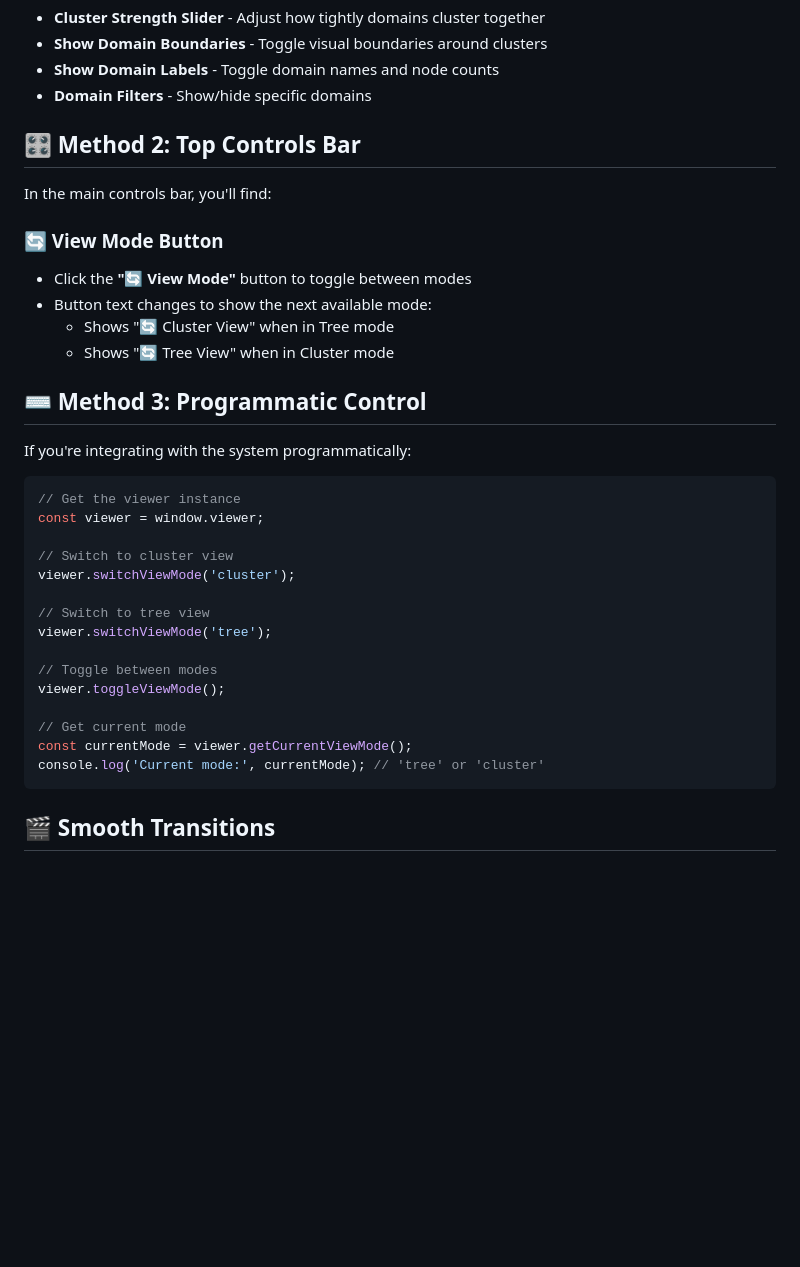
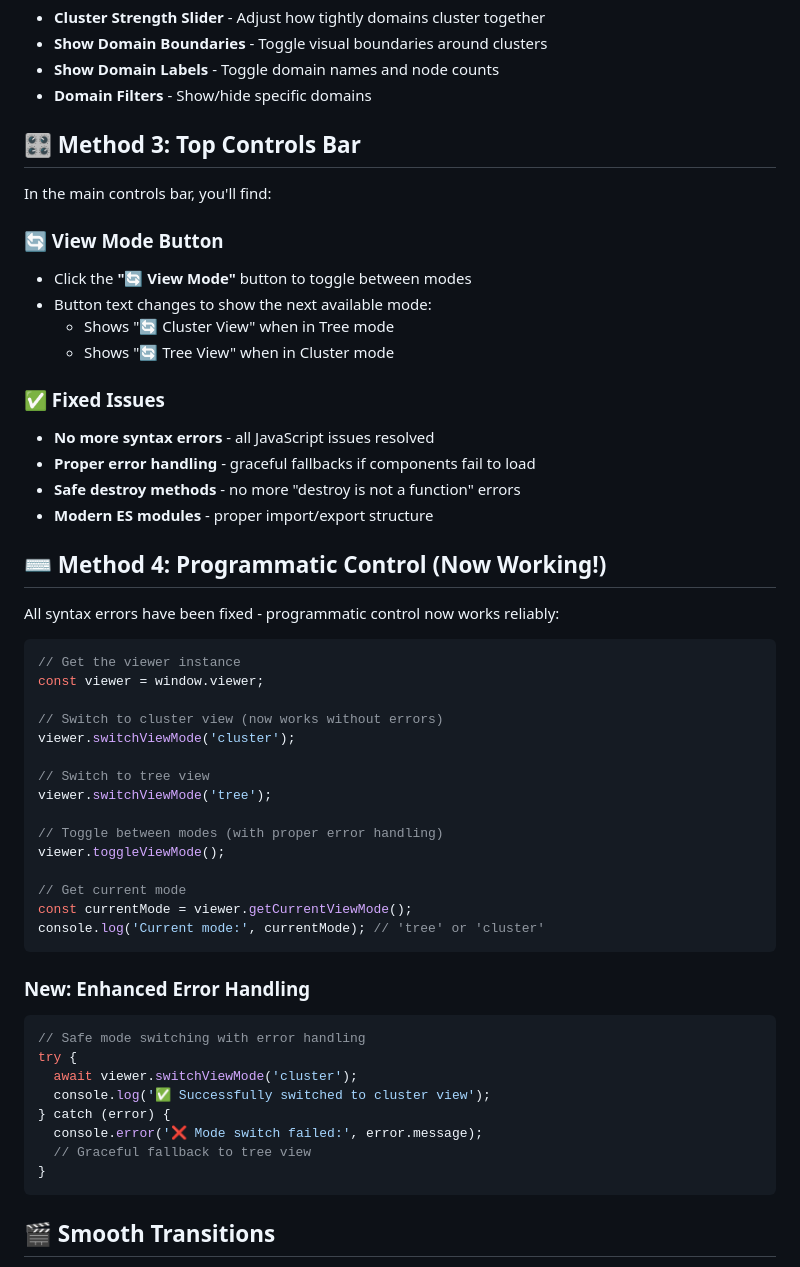
Before and after one commit to jwt625/TabTreeTracker, a Markdown page: docs/003-view-mode-switching-guide.md, the part around one of its changes. GitHub-like rendering; blank space fills up the shorter version.

````diff
--- a/docs/003-view-mode-switching-guide.md
+++ b/docs/003-view-mode-switching-guide.md
@@ -31,7 +63,7 @@ When you open the TabTreeTracker viewer, you'll see a **Cluster Controls Panel**
 - **Show Domain Labels** - Toggle domain names and node counts
 - **Domain Filters** - Show/hide specific domains
 
-## 🎛️ **Method 2: Top Controls Bar**
+## 🎛️ **Method 3: Top Controls Bar**
 
 In the main controls bar, you'll find:
 
@@ -41,26 +73,44 @@ In the main controls bar, you'll find:
   - Shows "🔄 Cluster View" when in Tree mode
   - Shows "🔄 Tree View" when in Cluster mode
 
-## ⌨️ **Method 3: Programmatic Control**
+### **✅ Fixed Issues**
+- **No more syntax errors** - all JavaScript issues resolved
+- **Proper error handling** - graceful fallbacks if components fail to load
+- **Safe destroy methods** - no more "destroy is not a function" errors
+- **Modern ES modules** - proper import/export structure
 
-If you're integrating with the system programmatically:
+## ⌨️ **Method 4: Programmatic Control (Now Working!)**
+
+All syntax errors have been fixed - programmatic control now works reliably:
 
 ```javascript
 // Get the viewer instance
 const viewer = window.viewer;
 
-// Switch to cluster view
+// Switch to cluster view (now works without errors)
 viewer.switchViewMode('cluster');
 
 // Switch to tree view
 viewer.switchViewMode('tree');
 
-// Toggle between modes
+// Toggle between modes (with proper error handling)
 viewer.toggleViewMode();
 
 // Get current mode
 const currentMode = viewer.getCurrentViewMode();
 console.log('Current mode:', currentMode); // 'tree' or 'cluster'
+```
+
+### **New: Enhanced Error Handling**
+```javascript
+// Safe mode switching with error handling
+try {
+  await viewer.switchViewMode('cluster');
+  console.log('✅ Successfully switched to cluster view');
+} catch (error) {
+  console.error('❌ Mode switch failed:', error.message);
+  // Graceful fallback to tree view
+}
 ```
 
 ## 🎬 **Smooth Transitions**
````
Also changed, not shown: other parts of docs/003-view-mode-switching-guide.md (+152 -20 lines).
